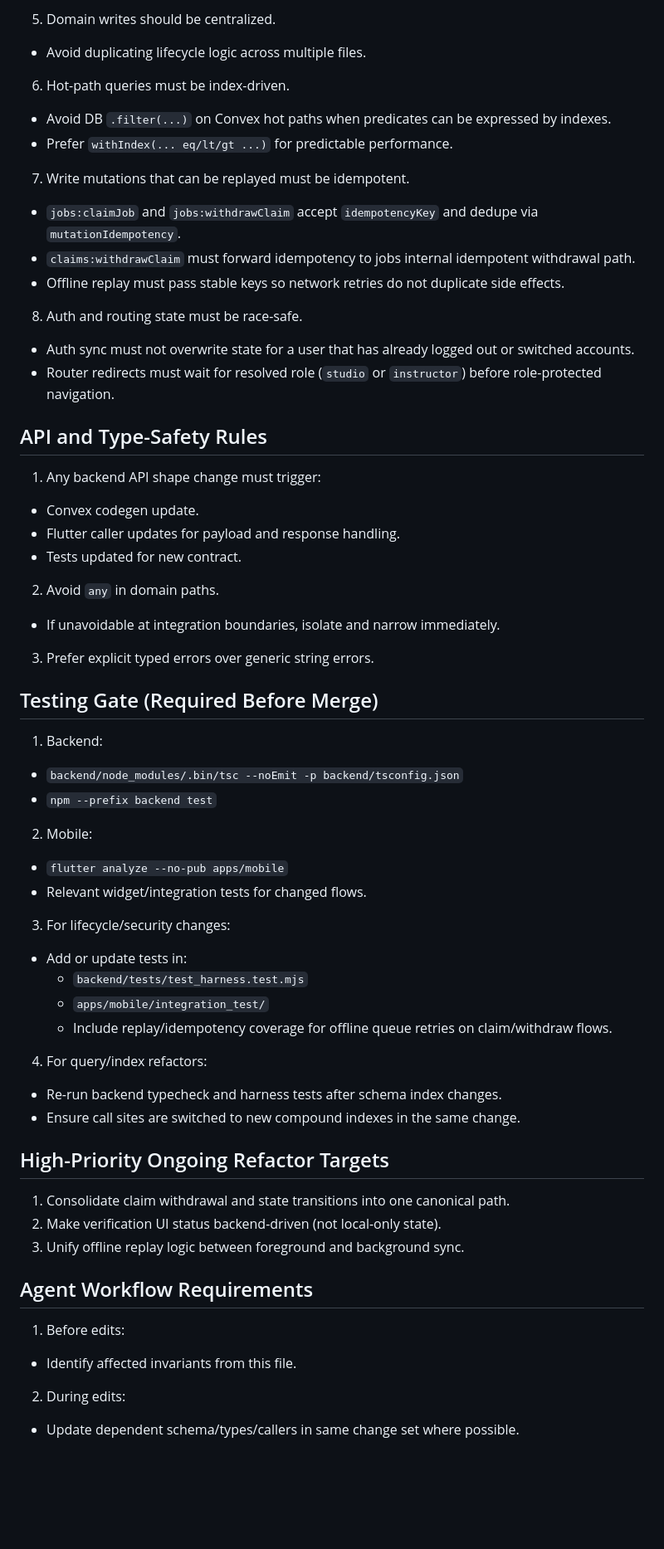
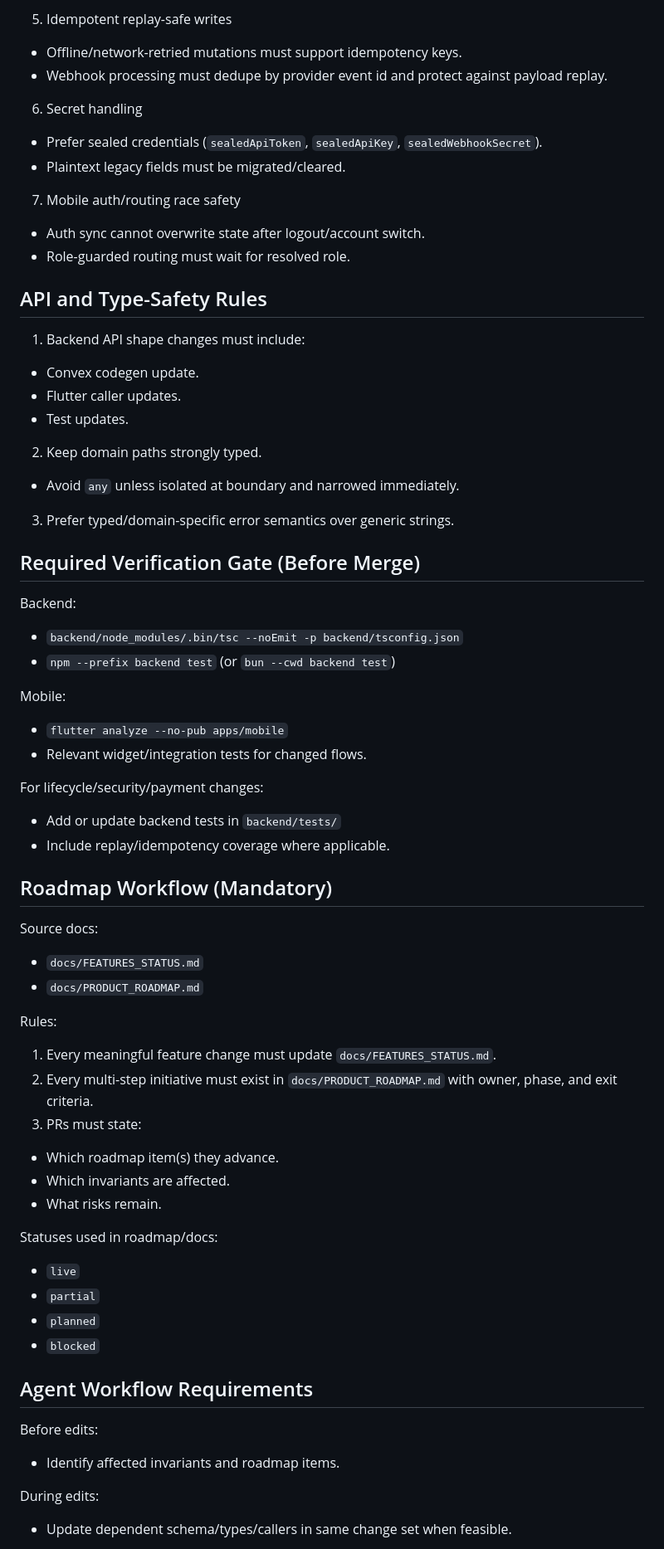
Before and after one commit to DerpcatMusic/quickfit, a Markdown page: AGENTS.md, the part around one of its changes. Shown at 83% size. Rendered like a GitHub page; blank space fills up the shorter version.

Commit message:
docs: rewrite agent operating guide and add features/roadmap system

```diff
--- a/AGENTS.md
+++ b/AGENTS.md
@@ -56,63 +66,67 @@ This file defines architecture invariants, ownership boundaries, and required te
 
-5. Domain writes should be centralized.
-- Avoid duplicating lifecycle logic across multiple files.
+5. Idempotent replay-safe writes
+- Offline/network-retried mutations must support idempotency keys.
+- Webhook processing must dedupe by provider event id and protect against payload replay.
 
-6. Hot-path queries must be index-driven.
-- Avoid DB `.filter(...)` on Convex hot paths when predicates can be expressed by indexes.
-- Prefer `withIndex(... eq/lt/gt ...)` for predictable performance.
+6. Secret handling
+- Prefer sealed credentials (`sealedApiToken`, `sealedApiKey`, `sealedWebhookSecret`).
+- Plaintext legacy fields must be migrated/cleared.
 
-7. Write mutations that can be replayed must be idempotent.
-- `jobs:claimJob` and `jobs:withdrawClaim` accept `idempotencyKey` and dedupe via `mutationIdempotency`.
-- `claims:withdrawClaim` must forward idempotency to jobs internal idempotent withdrawal path.
-- Offline replay must pass stable keys so network retries do not duplicate side effects.
-
-8. Auth and routing state must be race-safe.
-- Auth sync must not overwrite state for a user that has already logged out or switched accounts.
-- Router redirects must wait for resolved role (`studio` or `instructor`) before role-protected navigation.
+7. Mobile auth/routing race safety
+- Auth sync cannot overwrite state after logout/account switch.
+- Role-guarded routing must wait for resolved role.
 
 ## API and Type-Safety Rules
 
-1. Any backend API shape change must trigger:
+1. Backend API shape changes must include:
 - Convex codegen update.
-- Flutter caller updates for payload and response handling.
-- Tests updated for new contract.
+- Flutter caller updates.
+- Test updates.
 
-2. Avoid `any` in domain paths.
-- If unavoidable at integration boundaries, isolate and narrow immediately.
+2. Keep domain paths strongly typed.
+- Avoid `any` unless isolated at boundary and narrowed immediately.
 
-3. Prefer explicit typed errors over generic string errors.
+3. Prefer typed/domain-specific error semantics over generic strings.
 
-## Testing Gate (Required Before Merge)
+## Required Verification Gate (Before Merge)
 
-1. Backend:
+Backend:
 - `backend/node_modules/.bin/tsc --noEmit -p backend/tsconfig.json`
-- `npm --prefix backend test`
+- `npm --prefix backend test` (or `bun --cwd backend test`)
 
-2. Mobile:
+Mobile:
 - `flutter analyze --no-pub apps/mobile`
 - Relevant widget/integration tests for changed flows.
 
-3. For lifecycle/security changes:
-- Add or update tests in:
-  - `backend/tests/test_harness.test.mjs`
-  - `apps/mobile/integration_test/`
-  - Include replay/idempotency coverage for offline queue retries on claim/withdraw flows.
+For lifecycle/security/payment changes:
+- Add or update backend tests in `backend/tests/`
+- Include replay/idempotency coverage where applicable.
 
-4. For query/index refactors:
-- Re-run backend typecheck and harness tests after schema index changes.
-- Ensure call sites are switched to new compound indexes in the same change.
+## Roadmap Workflow (Mandatory)
 
-## High-Priority Ongoing Refactor Targets
+Source docs:
+- `docs/FEATURES_STATUS.md`
+- `docs/PRODUCT_ROADMAP.md`
 
-1. Consolidate claim withdrawal and state transitions into one canonical path.
-2. Make verification UI status backend-driven (not local-only state).
-3. Unify offline replay logic between foreground and background sync.
+Rules:
+1. Every meaningful feature change must update `docs/FEATURES_STATUS.md`.
+2. Every multi-step initiative must exist in `docs/PRODUCT_ROADMAP.md` with owner, phase, and exit criteria.
+3. PRs must state:
+- Which roadmap item(s) they advance.
+- Which invariants are affected.
+- What risks remain.
+
+Statuses used in roadmap/docs:
+- `live`
+- `partial`
+- `planned`
+- `blocked`
 
 ## Agent Workflow Requirements
 
-1. Before edits:
-- Identify affected invariants from this file.
+Before edits:
+- Identify affected invariants and roadmap items.
 
-2. During edits:
-- Update dependent schema/types/callers in same change set where possible.
+During edits:
+- Update dependent schema/types/callers in same change set when feasible.
 
```
Also changed, not shown: other parts of AGENTS.md (+53 -46 lines), docs/FEATURES_STATUS.md (added, +58 -0 lines), docs/PRODUCT_ROADMAP.md (added, +102 -0 lines).
